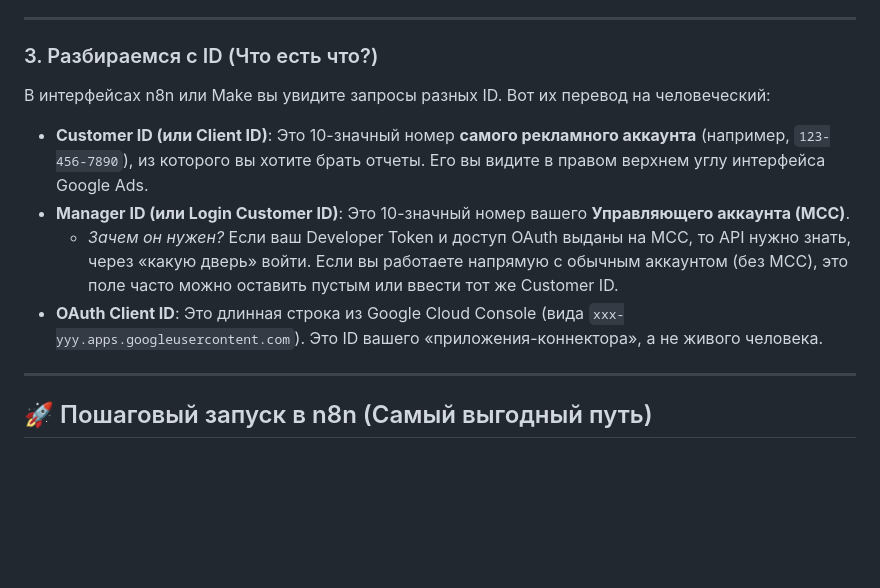
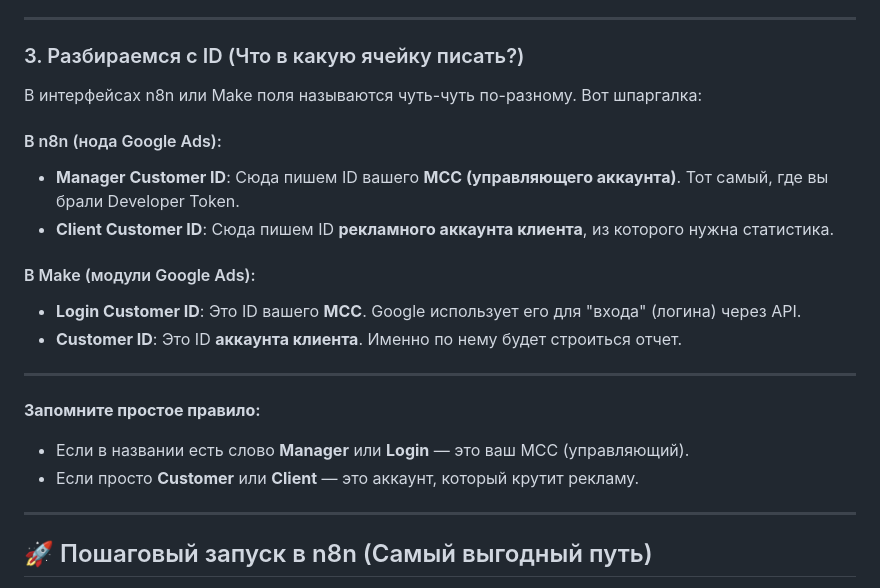
Before and after one commit to lamsnakesgit/website-bankrupcy, a Markdown page: docs/guides/google_ads_reporting_automation.md, the part around the change. Drawn GitHub-style; blank space fills up the shorter version.

Commit message:
Finalize reporting guide with detailed ID explanations

```diff
--- a/docs/guides/google_ads_reporting_automation.md
+++ b/docs/guides/google_ads_reporting_automation.md
@@ -19,13 +19,22 @@
 
 ---
 
-### 3. Разбираемся с ID (Что есть что?)
-В интерфейсах n8n или Make вы увидите запросы разных ID. Вот их перевод на человеческий:
+### 3. Разбираемся с ID (Что в какую ячейку писать?)
+В интерфейсах n8n или Make поля называются чуть-чуть по-разному. Вот шпаргалка:
 
-*   **Customer ID (или Client ID)**: Это 10-значный номер **самого рекламного аккаунта** (например, `123-456-7890`), из которого вы хотите брать отчеты. Его вы видите в правом верхнем углу интерфейса Google Ads.
-*   **Manager ID (или Login Customer ID)**: Это 10-значный номер вашего **Управляющего аккаунта (MCC)**.
-    - *Зачем он нужен?* Если ваш Developer Token и доступ OAuth выданы на MCC, то API нужно знать, через «какую дверь» войти. Если вы работаете напрямую с обычным аккаунтом (без MCC), это поле часто можно оставить пустым или ввести тот же Customer ID.
-*   **OAuth Client ID**: Это длинная строка из Google Cloud Console (вида `xxx-yyy.apps.googleusercontent.com`). Это ID вашего «приложения-коннектора», а не живого человека.
+#### В n8n (нода Google Ads):
+*   **Manager Customer ID**: Сюда пишем ID вашего **MCC (управляющего аккаунта)**. Тот самый, где вы брали Developer Token.
+*   **Client Customer ID**: Сюда пишем ID **рекламного аккаунта клиента**, из которого нужна статистика.
+
+#### В Make (модули Google Ads):
+*   **Login Customer ID**: Это ID вашего **MCC**. Google использует его для "входа" (логина) через API.
+*   **Customer ID**: Это ID **аккаунта клиента**. Именно по нему будет строиться отчет.
+
+---
+
+**Запомните простое правило:**
+- Если в названии есть слово **Manager** или **Login** — это ваш MCC (управляющий).
+- Если просто **Customer** или **Client** — это аккаунт, который крутит рекламу.
 
 ---
 
```
